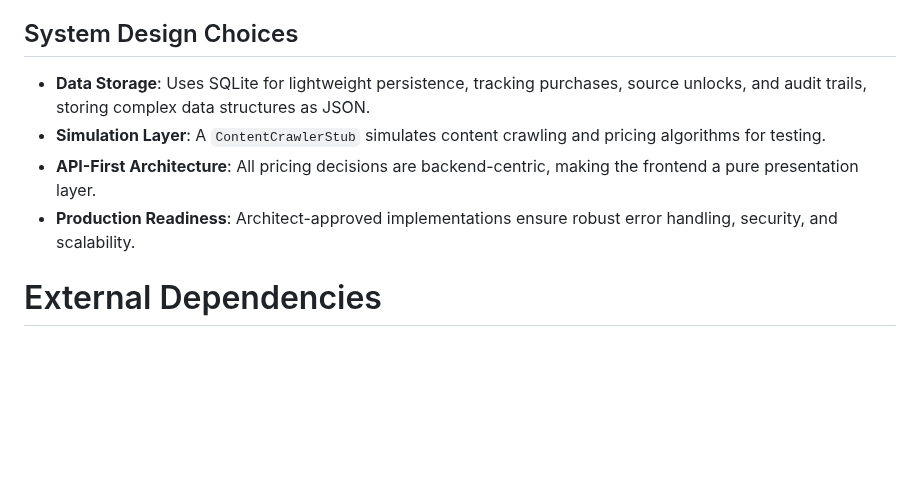
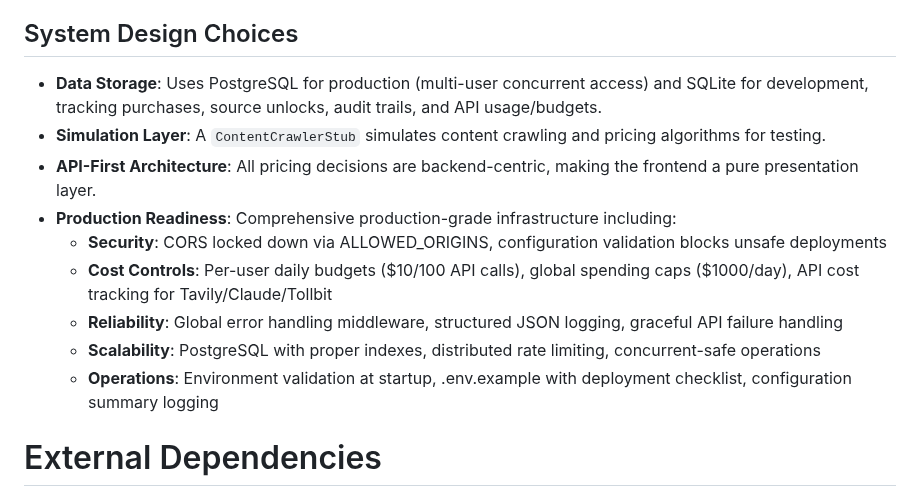
Before and after one commit to relight14/micropaymentcrawler, a Markdown page: replit.md, the part around the change. Drawn GitHub-style; blank space fills up the shorter version.

Commit message:
Improve production readiness and data storage for the research tool
Update data storage to PostgreSQL for production and enhance production readiness by implementing comprehensive security, cost controls, reliability, scalability, and operational improvements.

Replit-Commit-Author: Agent
Replit-Commit-Session-Id: 18937409-6ebc-4795-8603-95d924055e48
Replit-Commit-Checkpoint-Type: full_checkpoint
Replit-Commit-Screenshot-Url: https://storage.googleapis.com/screenshot-production-us-central1/74525fee-fa41-4f5c-800d-1fe4cf7e0f48/18937409-6ebc-4795-8603-95d924055e48/aE44rMQ

```diff
--- a/replit.md
+++ b/replit.md
@@ -57,10 +57,15 @@ The frontend is a responsive, modern Single Page Application (SPA) built with va
 - **Wallet Integration**: Securely integrates with LedeWire for real-time wallet balance checks, purchase processing, and content access, including idempotency keys.
 
 ## System Design Choices
-- **Data Storage**: Uses SQLite for lightweight persistence, tracking purchases, source unlocks, and audit trails, storing complex data structures as JSON.
+- **Data Storage**: Uses PostgreSQL for production (multi-user concurrent access) and SQLite for development, tracking purchases, source unlocks, audit trails, and API usage/budgets.
 - **Simulation Layer**: A `ContentCrawlerStub` simulates content crawling and pricing algorithms for testing.
 - **API-First Architecture**: All pricing decisions are backend-centric, making the frontend a pure presentation layer.
-- **Production Readiness**: Architect-approved implementations ensure robust error handling, security, and scalability.
+- **Production Readiness**: Comprehensive production-grade infrastructure including:
+  - **Security**: CORS locked down via ALLOWED_ORIGINS, configuration validation blocks unsafe deployments
+  - **Cost Controls**: Per-user daily budgets ($10/100 API calls), global spending caps ($1000/day), API cost tracking for Tavily/Claude/Tollbit
+  - **Reliability**: Global error handling middleware, structured JSON logging, graceful API failure handling
+  - **Scalability**: PostgreSQL with proper indexes, distributed rate limiting, concurrent-safe operations
+  - **Operations**: Environment validation at startup, .env.example with deployment checklist, configuration summary logging
 
 # External Dependencies
 
```
